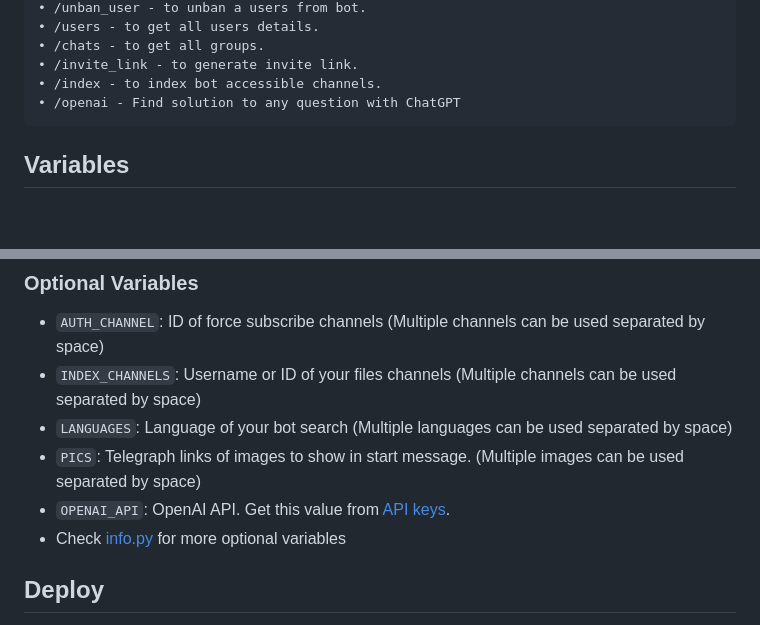
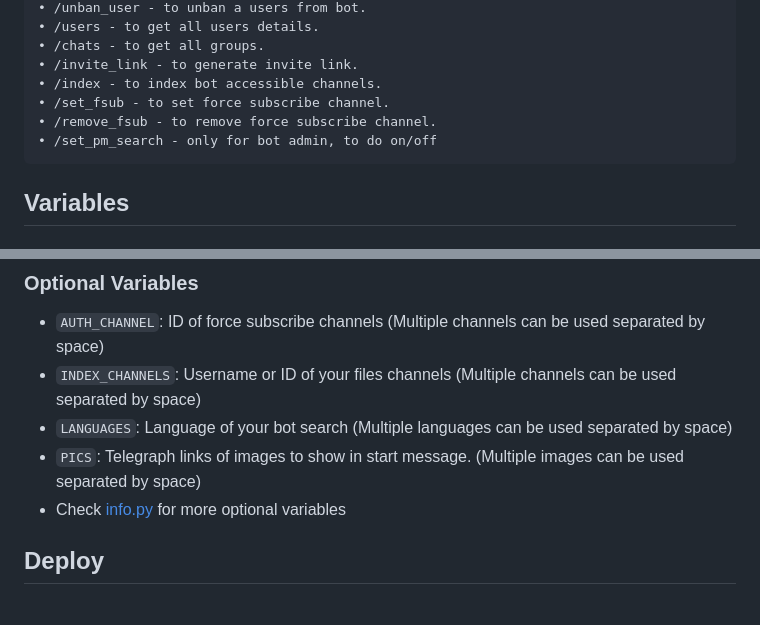
Before and after one commit to HA-Bots/Auto-Filter-Bot, a Markdown page: README.md, 2 parts joined by grey strips. Drawn GitHub-style; blank space fills up the shorter version.

````diff
--- a/README.md
+++ b/README.md
@@ -61,7 +61,9 @@
 • /chats - to get all groups.
 • /invite_link - to generate invite link.
 • /index - to index bot accessible channels.
-• /openai - Find solution to any question with ChatGPT
+• /set_fsub - to set force subscribe channel.
+• /remove_fsub - to remove force subscribe channel.
+• /set_pm_search - only for bot admin, to do on/off
 ```
 
 ## Variables
@@ -80,7 +82,6 @@
 * `INDEX_CHANNELS`: Username or ID of your files channels (Multiple channels can be used separated by space)
 * `LANGUAGES`: Language of your bot search (Multiple languages can be used separated by space)
 * `PICS`: Telegraph links of images to show in start message. (Multiple images can be used separated by space)
-* `OPENAI_API`: OpenAI API. Get this value from [API keys](https://platform.openai.com/account/api-keys).
 * Check [info.py](https://github.com/HA-Bots/Auto-Filter-Bot/blob/main/info.py) for more optional variables
 
 
````
